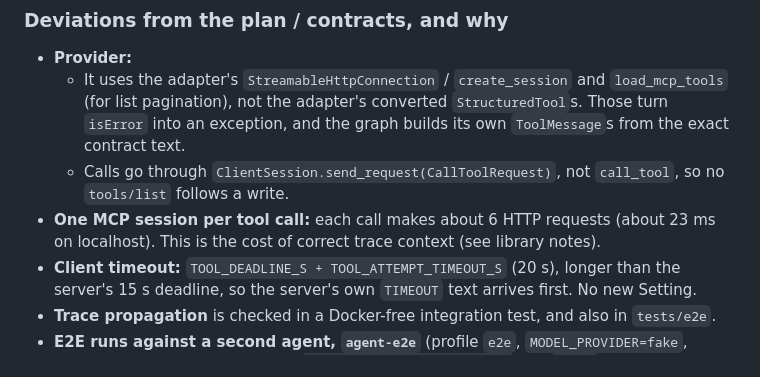
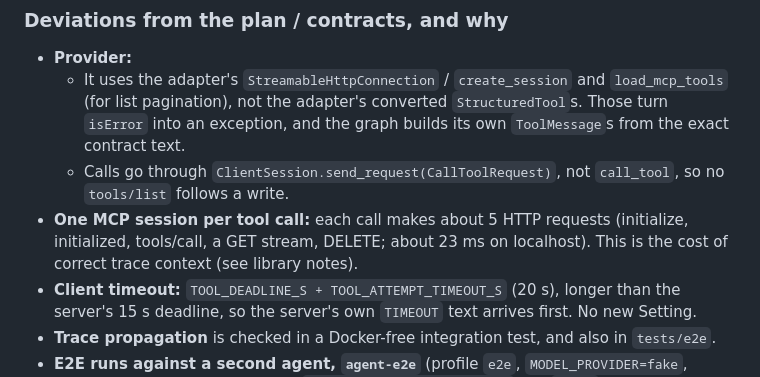
Before and after one commit to velychkovych/new-page-solutions-task, a Markdown page: docs/ai-log.md, the part around the change. Rendered like a GitHub page.

Commit message:
docs: list the requests an MCP call makes in the phase 2 entry
Co-Authored-By: Claude Opus 5.5 <noreply@anthropic.com>

```diff
--- a/docs/ai-log.md
+++ b/docs/ai-log.md
@@ -706,7 +706,7 @@ after `docker compose restart` therefore continues the script.
     the exact contract text.
   - Calls go through `ClientSession.send_request(CallToolRequest)`, not `call_tool`, so no
     `tools/list` follows a write.
-- **One MCP session per tool call:** each call makes about 6 HTTP requests (about 23 ms on
+- **One MCP session per tool call:** each call makes about 5 HTTP requests (initialize, initialized, tools/call, a GET stream, DELETE; about 23 ms on
   localhost). This is the cost of correct trace context (see library notes).
 - **Client timeout:** `TOOL_DEADLINE_S + TOOL_ATTEMPT_TIMEOUT_S` (20 s), longer than the
   server's 15 s deadline, so the server's own `TIMEOUT` text arrives first. No new Setting.
```
